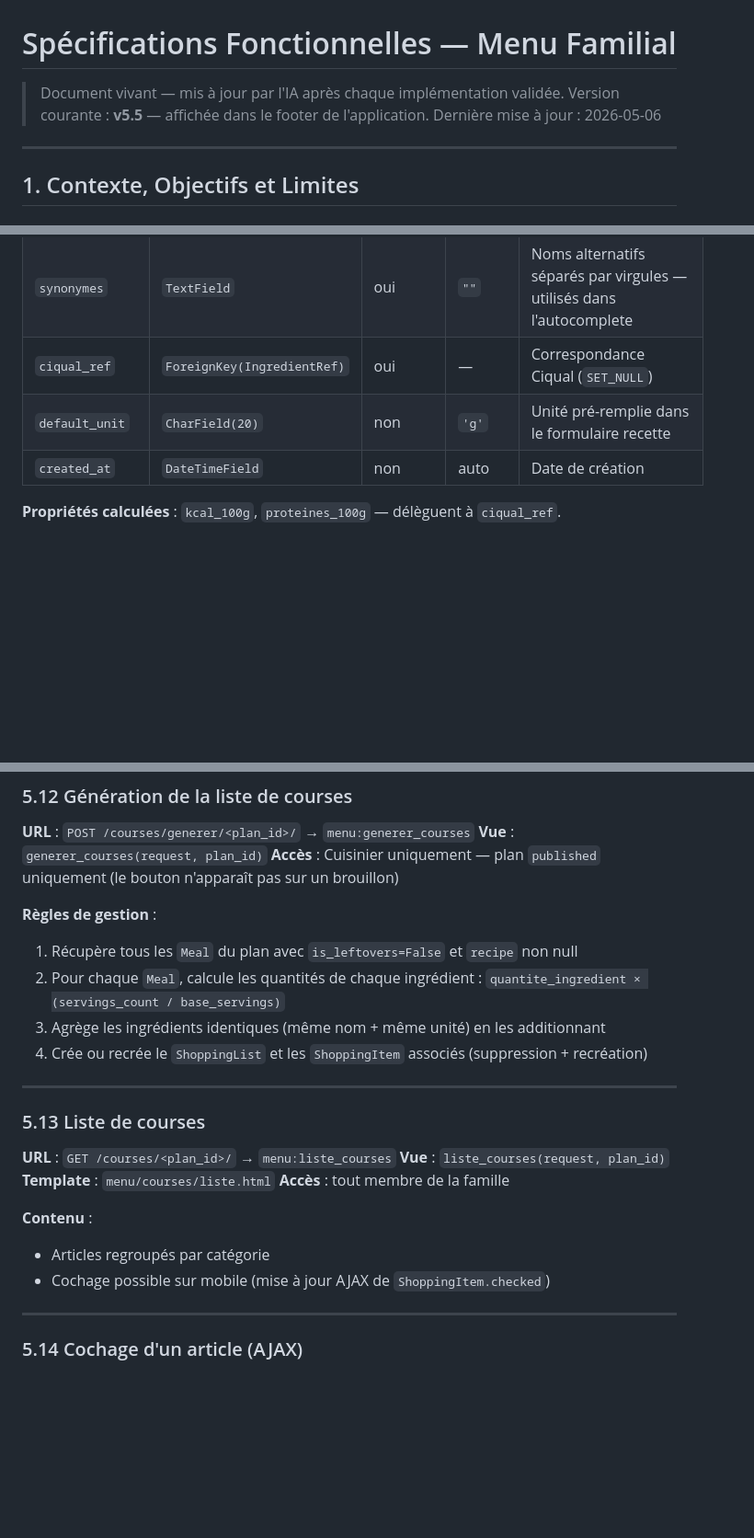
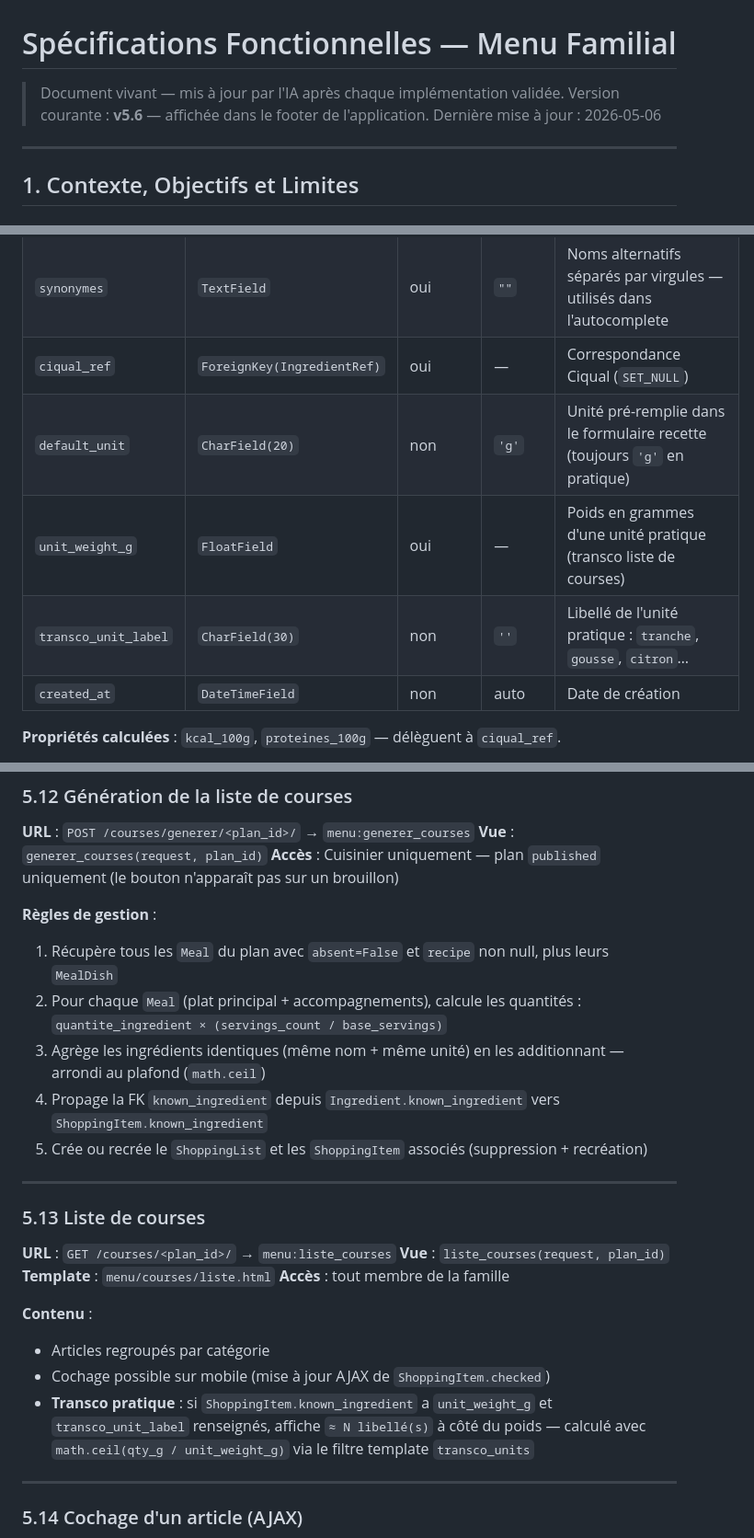
Before and after one commit to CyrilleNantes/menu-app, a Markdown page: spec.md, 3 parts joined by grey strips. Shown at 92% size. GitHub-like rendering; blank space fills up the shorter version.

Commit message:
docs: spec v5.6 — transco courses, badges nutrition, fix bilan_par_membre, convive liens recettes

```diff
--- a/spec.md
+++ b/spec.md
@@ -1,7 +1,7 @@
 # Spécifications Fonctionnelles — Menu Familial
 
 > Document vivant — mis à jour par l'IA après chaque implémentation validée.
-> Version courante : **v5.5** — affichée dans le footer de l'application.
+> Version courante : **v5.6** — affichée dans le footer de l'application.
 > Dernière mise à jour : 2026-05-06
 
 ---
@@ -357,7 +357,9 @@ Base de connaissance des ingrédients utilisés dans les recettes. Intermédiair
 | `nom_normalise` | `CharField(200)` | non | — | Calculé automatiquement via `_normaliser_nom(name)` à chaque save |
 | `synonymes` | `TextField` | oui | `""` | Noms alternatifs séparés par virgules — utilisés dans l'autocomplete |
 | `ciqual_ref` | `ForeignKey(IngredientRef)` | oui | — | Correspondance Ciqual (`SET_NULL`) |
-| `default_unit` | `CharField(20)` | non | `'g'` | Unité pré-remplie dans le formulaire recette |
+| `default_unit` | `CharField(20)` | non | `'g'` | Unité pré-remplie dans le formulaire recette (toujours `'g'` en pratique) |
+| `unit_weight_g` | `FloatField` | oui | — | Poids en grammes d'une unité pratique (transco liste de courses) |
+| `transco_unit_label` | `CharField(30)` | non | `''` | Libellé de l'unité pratique : `tranche`, `gousse`, `citron`… |
 | `created_at` | `DateTimeField` | non | auto | Date de création |
 
 **Propriétés calculées** : `kcal_100g`, `proteines_100g` — délèguent à `ciqual_ref`.
@@ -790,10 +793,11 @@ Accessible au Cuisinier (ignorer) et au Convive proposant (annuler). Vérifié c
 **Accès** : Cuisinier uniquement — plan `published` uniquement (le bouton n'apparaît pas sur un brouillon)
 
 **Règles de gestion** :
-1. Récupère tous les `Meal` du plan avec `is_leftovers=False` et `recipe` non null
-2. Pour chaque `Meal`, calcule les quantités de chaque ingrédient : `quantite_ingredient × (servings_count / base_servings)`
-3. Agrège les ingrédients identiques (même nom + même unité) en les additionnant
-4. Crée ou recrée le `ShoppingList` et les `ShoppingItem` associés (suppression + recréation)
+1. Récupère tous les `Meal` du plan avec `absent=False` et `recipe` non null, plus leurs `MealDish`
+2. Pour chaque `Meal` (plat principal + accompagnements), calcule les quantités : `quantite_ingredient × (servings_count / base_servings)`
+3. Agrège les ingrédients identiques (même nom + même unité) en les additionnant — arrondi au plafond (`math.ceil`)
+4. Propage la FK `known_ingredient` depuis `Ingredient.known_ingredient` vers `ShoppingItem.known_ingredient`
+5. Crée ou recrée le `ShoppingList` et les `ShoppingItem` associés (suppression + recréation)
 
 ---
 
@@ -807,6 +811,7 @@ Accessible au Cuisinier (ignorer) et au Convive proposant (annuler). Vérifié c
 **Contenu** :
 - Articles regroupés par catégorie
 - Cochage possible sur mobile (mise à jour AJAX de `ShoppingItem.checked`)
+- **Transco pratique** : si `ShoppingItem.known_ingredient` a `unit_weight_g` et `transco_unit_label` renseignés, affiche `≈ N libellé(s)` à côté du poids — calculé avec `math.ceil(qty_g / unit_weight_g)` via le filtre template `transco_units`
 
 ---
 
```
Also changed, not shown: other parts of spec.md (+5 -0 lines).
